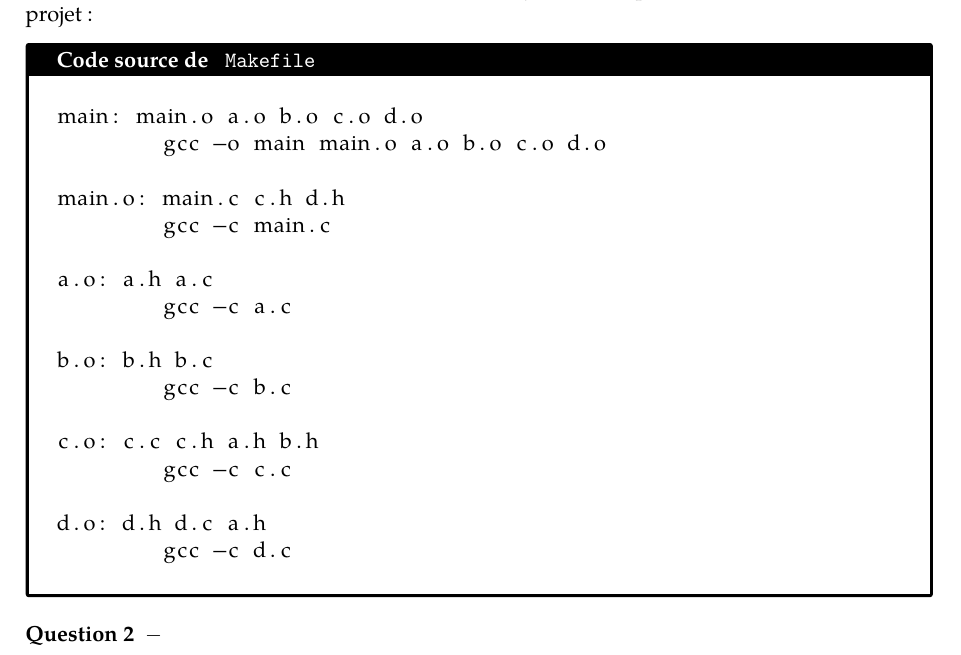
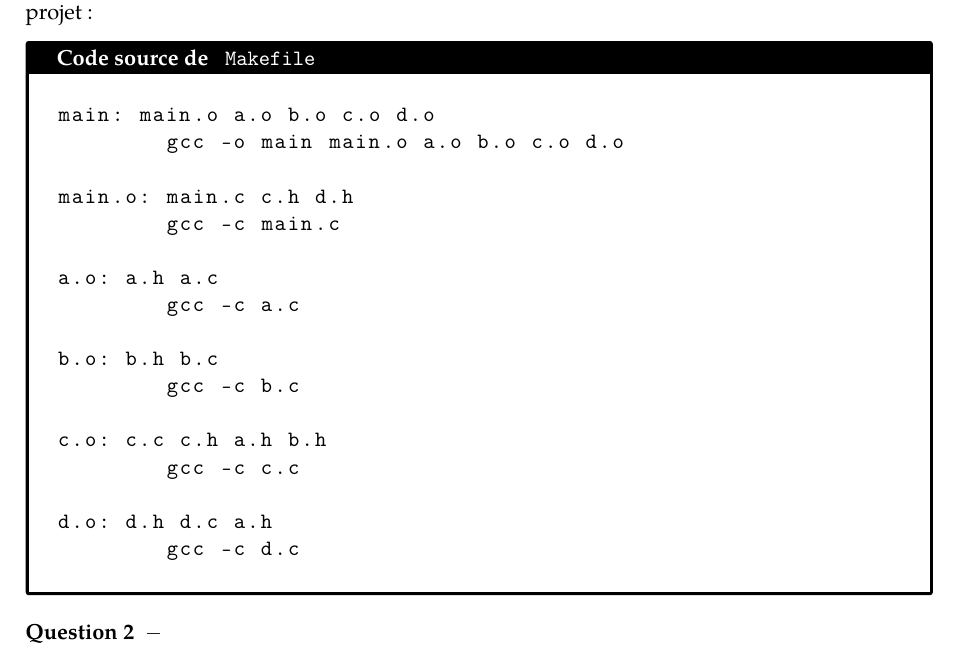
Before and after one commit to jules-timmerman/mymake, a LaTeX paper (rapport.tex): part of page 1 of 2, cut so that both start at the same text. Compiled offline with pdfLaTeX.

Commit message:
Trucs en latex

```diff
--- a/rapport.tex
+++ b/rapport.tex
@@ -21,6 +21,7 @@
 
 % Codes source
 \usepackage{listings}
+\lstset{basicstyle=\ttfamily}
 
 % Encadrés
 \usepackage{tcolorbox}
```
